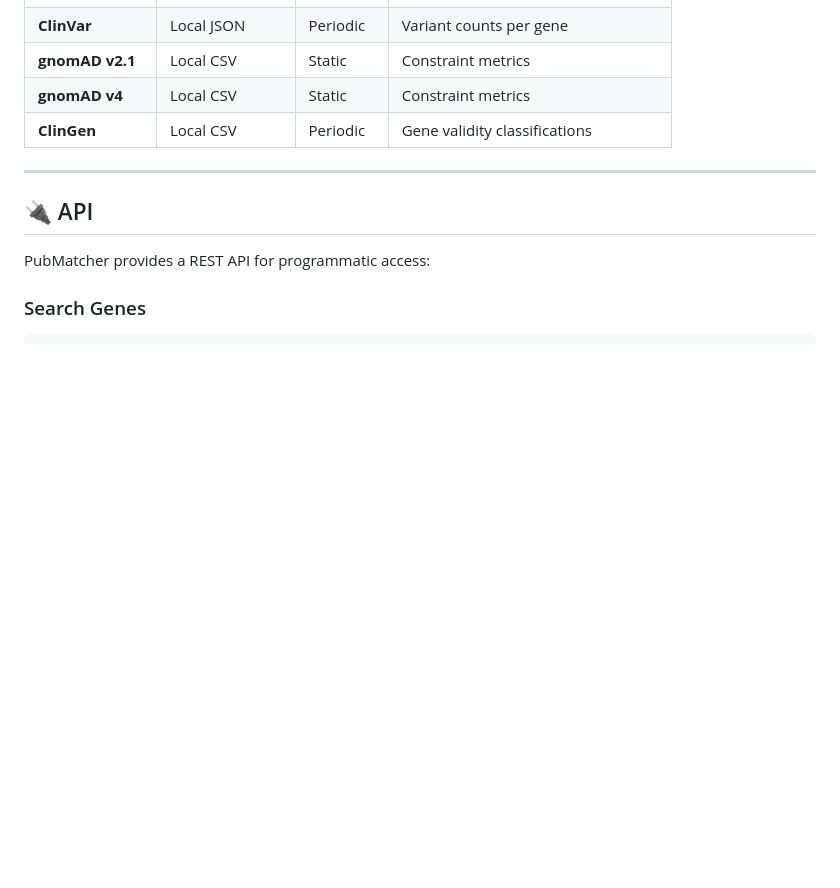
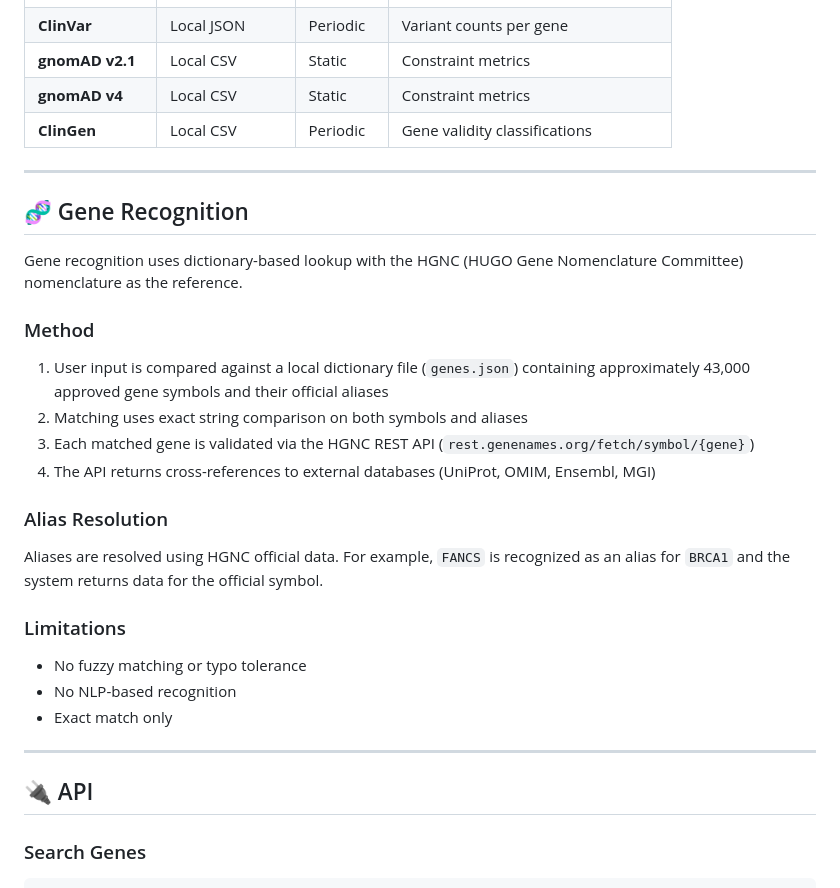
Before and after one commit to victormar1/PubMatcher, a Markdown page: README.md, the part around the change. Drawn GitHub-style; blank space fills up the shorter version.

Commit message:
docs: enhance README with gene recognition details, including method, alias resolution, and limitations

```diff
--- a/README.md
+++ b/README.md
@@ -138,9 +138,30 @@ PubMatcher integrates data from multiple sources:
 
 ---
 
+## 🧬 Gene Recognition
+
+Gene recognition uses dictionary-based lookup with the HGNC (HUGO Gene Nomenclature Committee) nomenclature as the reference.
+
+### Method
+
+1. User input is compared against a local dictionary file (`genes.json`) containing approximately 43,000 approved gene symbols and their official aliases
+2. Matching uses exact string comparison on both symbols and aliases
+3. Each matched gene is validated via the HGNC REST API (`rest.genenames.org/fetch/symbol/{gene}`)
+4. The API returns cross-references to external databases (UniProt, OMIM, Ensembl, MGI)
+
+### Alias Resolution
+
+Aliases are resolved using HGNC official data. For example, `FANCS` is recognized as an alias for `BRCA1` and the system returns data for the official symbol.
+
+### Limitations
+
+- No fuzzy matching or typo tolerance
+- No NLP-based recognition
+- Exact match only
+
+---
+
 ## 🔌 API
-
-PubMatcher provides a REST API for programmatic access:
 
 ### Search Genes
 
```
